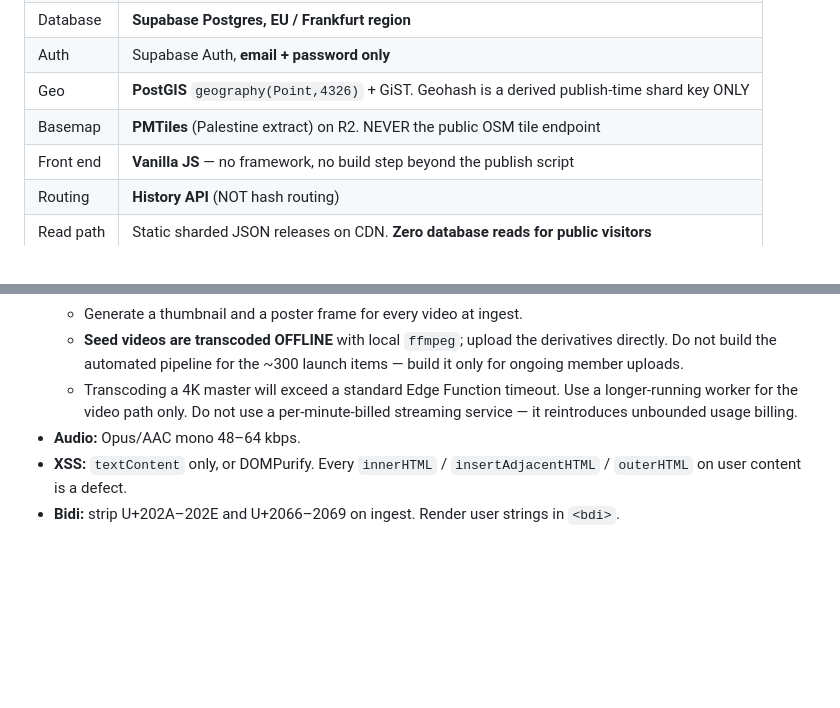
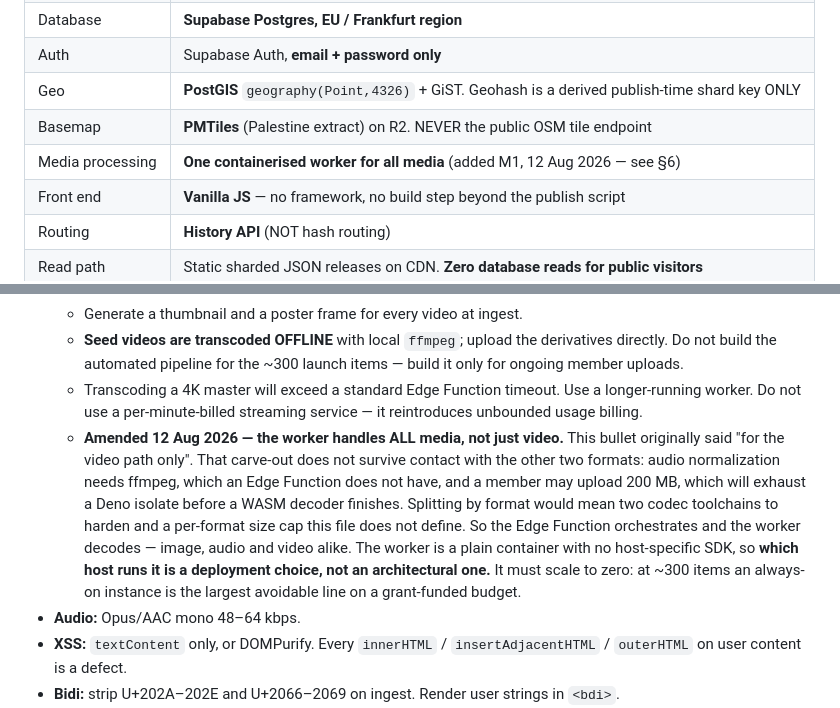
Before and after one commit to amrohass/nostaligia, a Markdown page: CLAUDE.md, 2 parts joined by grey strips. Rendered like a GitHub page; blank space fills up the shorter version.

Commit message:
CLAUDE.md: the media worker handles all media, not just video
Section 6 said "use a longer-running worker for the video path only". That
carve-out does not survive contact with the other two formats. Audio
normalization to Opus/AAC needs ffmpeg, which a Supabase Edge Function does not
have. A member may upload 200 MB, which will exhaust a Deno isolate before a
WASM image decoder finishes. Splitting by format would mean two codec toolchains
to harden and a per-format size cap this file does not define.

So the Edge Function orchestrates and one worker decodes -- image, audio and
video alike. Recorded in the section 2 table as well, since that table is marked
locked and would otherwise no longer describe the build.

The worker is a plain container with no host-specific SDK, which keeps the host
a deployment choice rather than an architectural one. Still undecided, and
deliberately so; the one hard requirement written down is scale-to-zero, because
at ~300 items an always-on instance is the largest avoidable line on a
grant-funded budget.

Decision made 12 Aug 2026 during M1 piece 2, after magic-byte sniffing landed
and before any re-encode code was written.

Co-Authored-By: Claude Opus 5 <noreply@anthropic.com>

```diff
--- a/CLAUDE.md
+++ b/CLAUDE.md
@@ -43,6 +43,7 @@ Plus: profiles, an info page (About / Contact / Support / Donate), and an admin
 | Auth | Supabase Auth, **email + password only** |
 | Geo | **PostGIS** `geography(Point,4326)` + GiST. Geohash is a derived publish-time shard key ONLY |
 | Basemap | **PMTiles** (Palestine extract) on R2. NEVER the public OSM tile endpoint |
+| Media processing | **One containerised worker for all media** (added M1, 12 Aug 2026 — see §6) |
 | Front end | **Vanilla JS** — no framework, no build step beyond the publish script |
 | Routing | **History API** (NOT hash routing) |
 | Read path | Static sharded JSON releases on CDN. **Zero database reads for public visitors** |
@@ -209,8 +210,18 @@ Written after a real compromised-key incident (~24,000% billing spike).
     directly. Do not build the automated pipeline for the ~300 launch items — build it only
     for ongoing member uploads.
   - Transcoding a 4K master will exceed a standard Edge Function timeout. Use a
-    longer-running worker for the video path only. Do not use a per-minute-billed streaming
+    longer-running worker. Do not use a per-minute-billed streaming
     service — it reintroduces unbounded usage billing.
+  - **Amended 12 Aug 2026 — the worker handles ALL media, not just video.** This bullet
+    originally said "for the video path only". That carve-out does not survive contact
+    with the other two formats: audio normalization needs ffmpeg, which an Edge Function
+    does not have, and a member may upload 200 MB, which will exhaust a Deno isolate
+    before a WASM decoder finishes. Splitting by format would mean two codec toolchains
+    to harden and a per-format size cap this file does not define. So the Edge Function
+    orchestrates and the worker decodes — image, audio and video alike.
+    The worker is a plain container with no host-specific SDK, so **which host runs it is
+    a deployment choice, not an architectural one.** It must scale to zero: at ~300 items
+    an always-on instance is the largest avoidable line on a grant-funded budget.
 - **Audio:** Opus/AAC mono 48–64 kbps.
 - **XSS:** `textContent` only, or DOMPurify. Every `innerHTML` / `insertAdjacentHTML` /
   `outerHTML` on user content is a defect.
```
